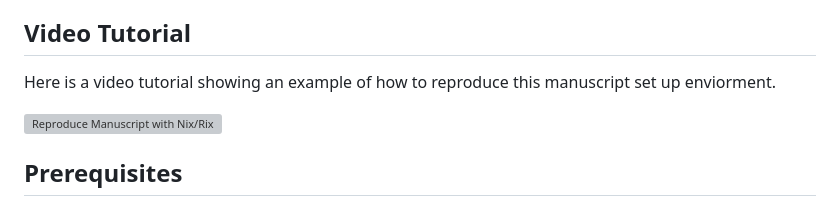
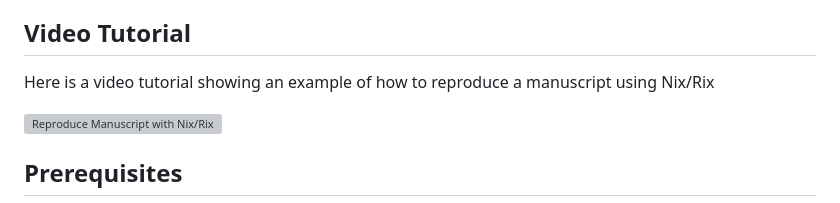
Before and after one commit to jgeller112/Disfluency_Ms, a Markdown page: README.md, the part around the change. Rendered like a GitHub page; grey boxes are pictures that could not be loaded.

```diff
--- a/README.md
+++ b/README.md
@@ -39,7 +39,7 @@ This repository contains all the resources needed to reproduce the manuscript as
 
 ## Video Tutorial
 
-Here is a video tutorial showing an example of how to reproduce this manuscript set up enviorment.
+Here is a video tutorial showing an example of how to reproduce a manuscript using Nix/Rix
 
 [![Reproduce Manuscript with Nix/Rix](https://img.youtube.com/vi/nb9NfGfwAwc/0.jpg)](https://www.youtube.com/watch?v=nb9NfGfwAwc)
 
```
